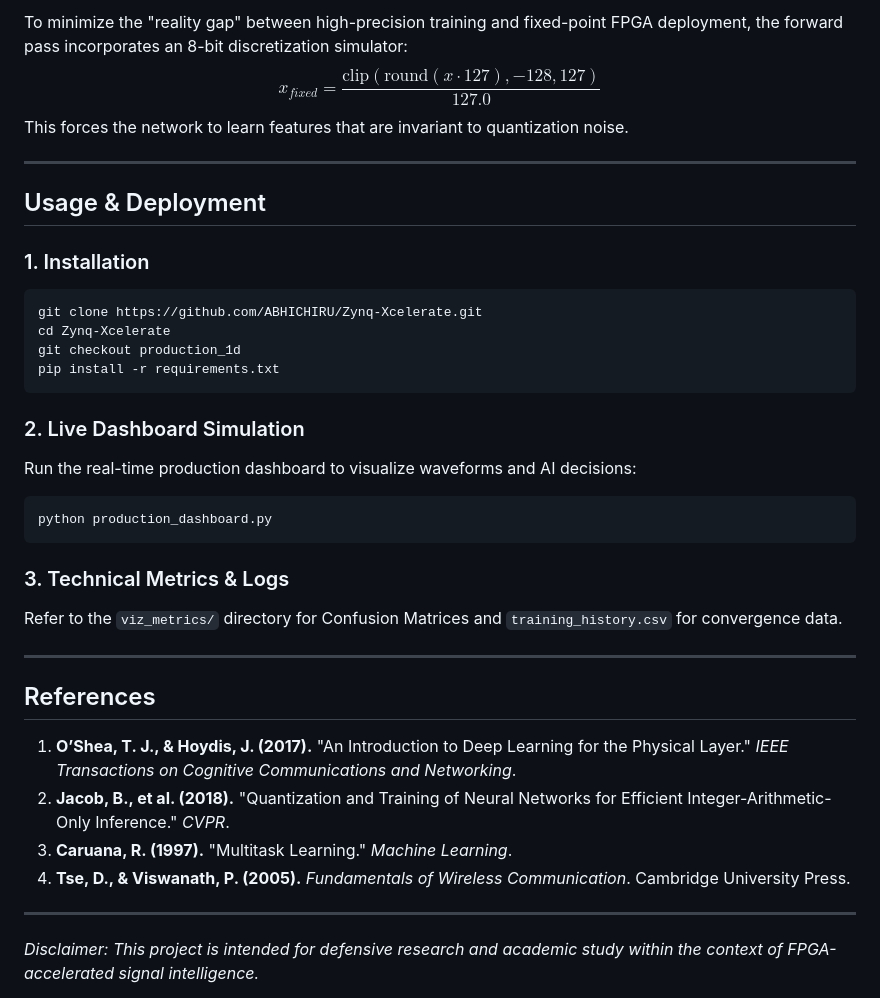
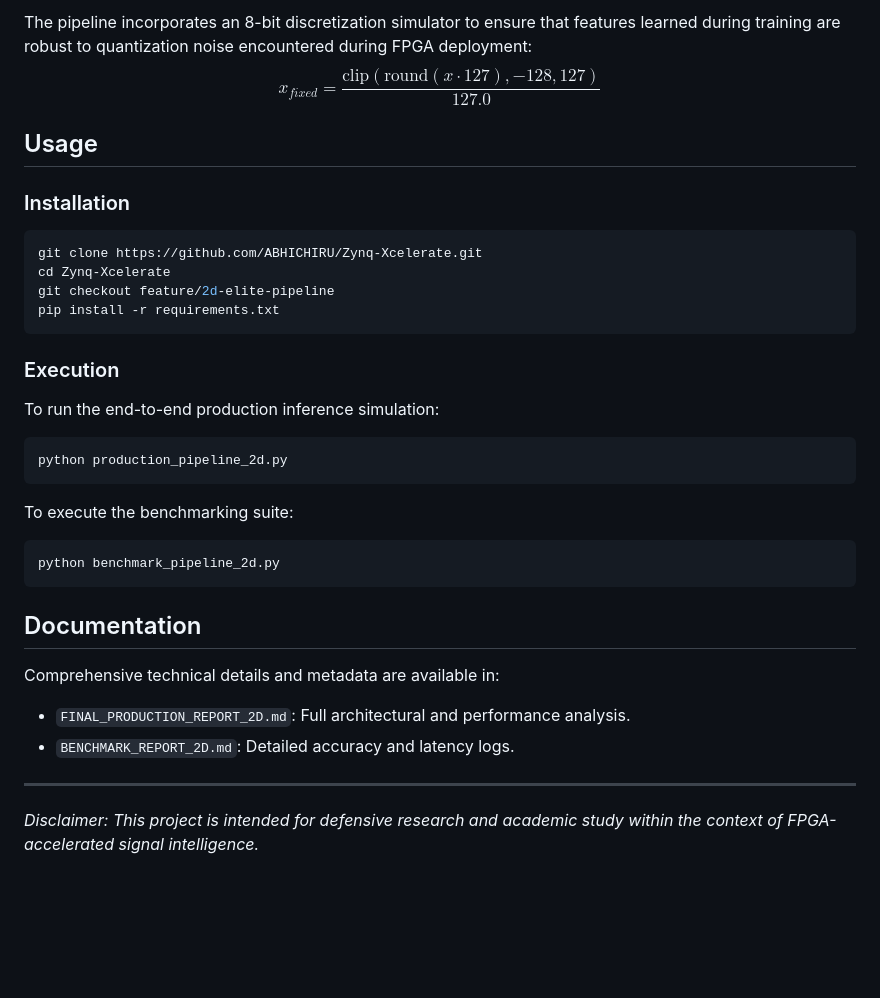
Before and after one commit to ABHICHIRU/Zynq-Xcelerate, a Markdown page: README.md, the part around one of its changes. GitHub-like rendering; blank space fills up the shorter version.

````diff
--- a/README.md
+++ b/README.md
@@ -72,37 +53,33 @@ $$ y(t) = h(t) \cdot x(t) \cdot e^{j 2 \pi \Delta f t} + n(t) $$
 
-To minimize the "reality gap" between high-precision training and fixed-point FPGA deployment, the forward pass incorporates an 8-bit discretization simulator:
+The pipeline incorporates an 8-bit discretization simulator to ensure that features learned during training are robust to quantization noise encountered during FPGA deployment:
 $$ x_{fixed} = \frac{\text{clip}(\text{round}(x \cdot 127), -128, 127)}{127.0} $$
-This forces the network to learn features that are invariant to quantization noise.
 
----
+## Usage
 
-## Usage & Deployment
-
-### 1. Installation
+### Installation
 ```bash
 git clone https://github.com/ABHICHIRU/Zynq-Xcelerate.git
 cd Zynq-Xcelerate
-git checkout production_1d
+git checkout feature/2d-elite-pipeline
 pip install -r requirements.txt
 ```
 
-### 2. Live Dashboard Simulation
-Run the real-time production dashboard to visualize waveforms and AI decisions:
+### Execution
+To run the end-to-end production inference simulation:
 ```bash
-python production_dashboard.py
+python production_pipeline_2d.py
 ```
 
-### 3. Technical Metrics & Logs
-Refer to the `viz_metrics/` directory for Confusion Matrices and `training_history.csv` for convergence data.
+To execute the benchmarking suite:
+```bash
+python benchmark_pipeline_2d.py
+```
 
----
+## Documentation
 
-## References
-
-1.  **O’Shea, T. J., & Hoydis, J. (2017).** "An Introduction to Deep Learning for the Physical Layer." *IEEE Transactions on Cognitive Communications and Networking*.
-2.  **Jacob, B., et al. (2018).** "Quantization and Training of Neural Networks for Efficient Integer-Arithmetic-Only Inference." *CVPR*.
-3.  **Caruana, R. (1997).** "Multitask Learning." *Machine Learning*.
-4.  **Tse, D., & Viswanath, P. (2005).** *Fundamentals of Wireless Communication*. Cambridge University Press.
+Comprehensive technical details and metadata are available in:
+*   `FINAL_PRODUCTION_REPORT_2D.md`: Full architectural and performance analysis.
+*   `BENCHMARK_REPORT_2D.md`: Detailed accuracy and latency logs.
 
 ---
 *Disclaimer: This project is intended for defensive research and academic study within the context of FPGA-accelerated signal intelligence.*
````
Also changed, not shown: other parts of README.md (+30 -49 lines).
